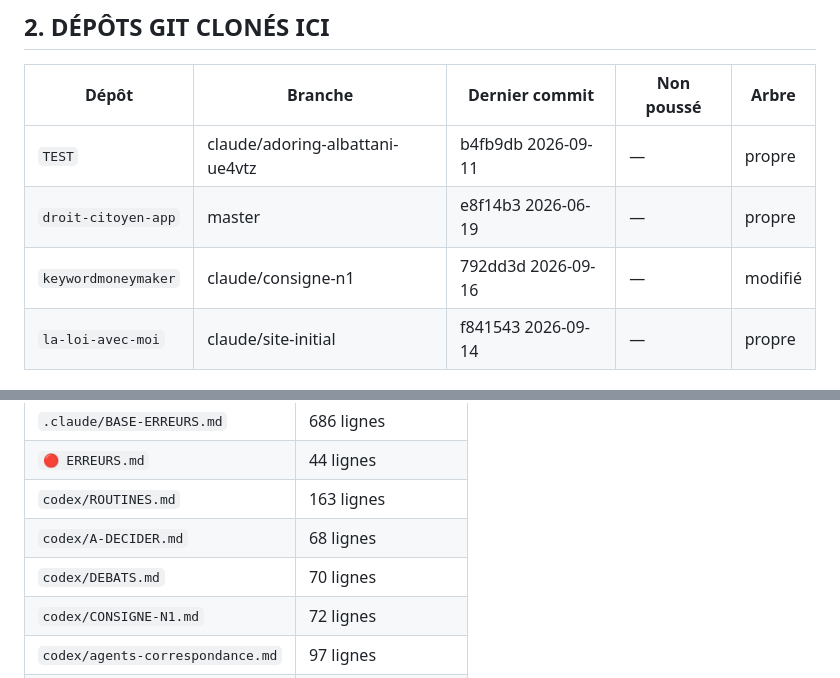
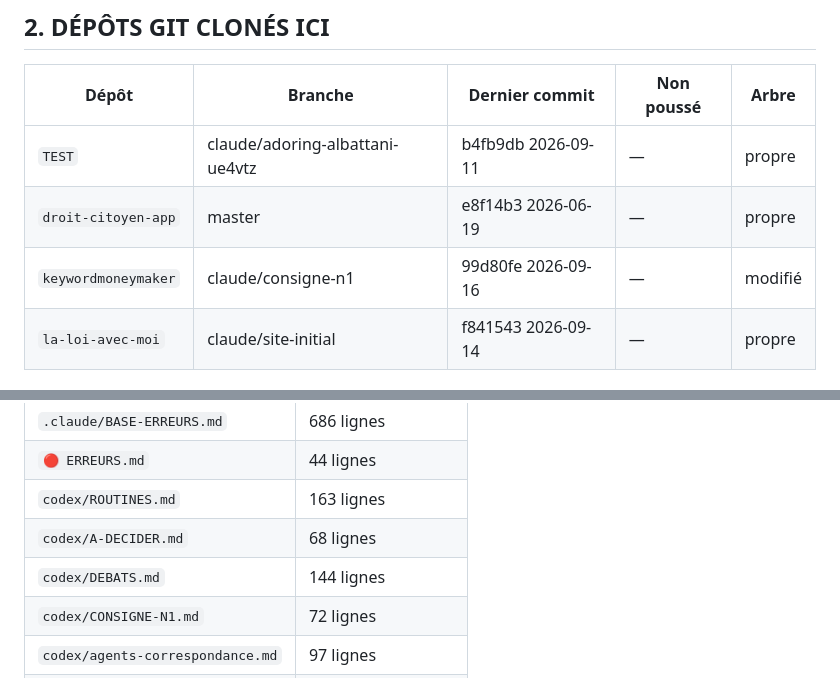
Before and after one commit to chaima0007/keywordmoneymaker, a Markdown page: codex/BASE/INVENTAIRE.md, 2 parts joined by grey strips. Rendered like a GitHub page.

```diff
--- a/codex/BASE/INVENTAIRE.md
+++ b/codex/BASE/INVENTAIRE.md
@@ -31,7 +31,7 @@ C'est la seule question qui compte. Tout ce qui a été perdu n'existait qu'à u
 |---|---|---|---|---|
 | `TEST` | claude/adoring-albattani-ue4vtz | b4fb9db 2026-09-11 | — | propre |
 | `droit-citoyen-app` | master | e8f14b3 2026-06-19 | — | propre |
-| `keywordmoneymaker` | claude/consigne-n1 | 792dd3d 2026-09-16 | — | modifié |
+| `keywordmoneymaker` | claude/consigne-n1 | 99d80fe 2026-09-16 | — | modifié |
 | `la-loi-avec-moi` | claude/site-initial | f841543 2026-09-14 | — | propre |
 
 ## 3. DOSSIERS DRIVE
@@ -72,7 +72,7 @@ C'est la seule question qui compte. Tout ce qui a été perdu n'existait qu'à u
 | `🔴 ERREURS.md` | 44 lignes |
 | `codex/ROUTINES.md` | 163 lignes |
 | `codex/A-DECIDER.md` | 68 lignes |
-| `codex/DEBATS.md` | 70 lignes |
+| `codex/DEBATS.md` | 144 lignes |
 | `codex/CONSIGNE-N1.md` | 72 lignes |
 | `codex/agents-correspondance.md` | 97 lignes |
 | `codex/PROMPT-MAITRE-CHAINE.md` | 146 lignes |
```
Also changed, not shown: codex/DEBATS.md (+74 -1 lines).
